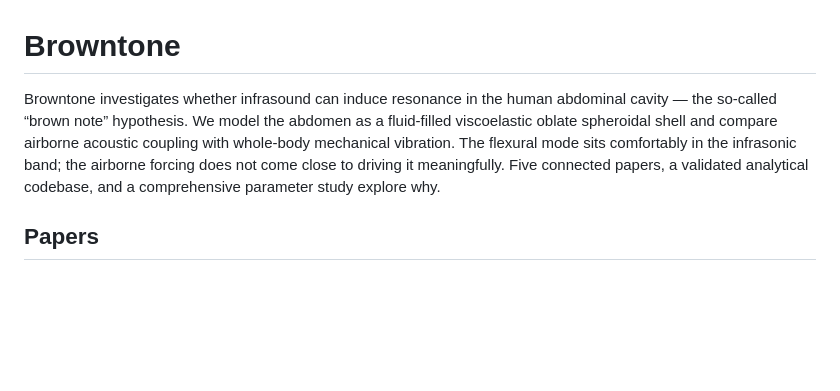
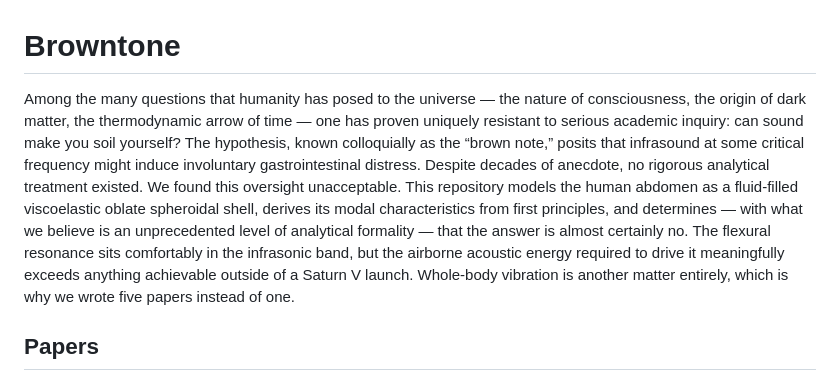
Before and after one commit to JonathanMace/brownnote, a Markdown page: README.md, the part around the change. GitHub-like rendering; blank space fills up the shorter version.

Commit message:
[style] README: rewrite intro as deadpan monologue
Co-authored-by: Copilot <223556219+Copilot@users.noreply.github.com>

```diff
--- a/README.md
+++ b/README.md
@@ -1,6 +1,6 @@
 # Browntone
 
-Browntone investigates whether infrasound can induce resonance in the human abdominal cavity — the so-called “brown note” hypothesis. We model the abdomen as a fluid-filled viscoelastic oblate spheroidal shell and compare airborne acoustic coupling with whole-body mechanical vibration. The flexural mode sits comfortably in the infrasonic band; the airborne forcing does not come close to driving it meaningfully. Five connected papers, a validated analytical codebase, and a comprehensive parameter study explore why.
+Among the many questions that humanity has posed to the universe — the nature of consciousness, the origin of dark matter, the thermodynamic arrow of time — one has proven uniquely resistant to serious academic inquiry: can sound make you soil yourself? The hypothesis, known colloquially as the “brown note,” posits that infrasound at some critical frequency might induce involuntary gastrointestinal distress. Despite decades of anecdote, no rigorous analytical treatment existed. We found this oversight unacceptable. This repository models the human abdomen as a fluid-filled viscoelastic oblate spheroidal shell, derives its modal characteristics from first principles, and determines — with what we believe is an unprecedented level of analytical formality — that the answer is almost certainly no. The flexural resonance sits comfortably in the infrasonic band, but the airborne acoustic energy required to drive it meaningfully exceeds anything achievable outside of a Saturn V launch. Whole-body vibration is another matter entirely, which is why we wrote five papers instead of one.
 
 ## Papers
 
```
